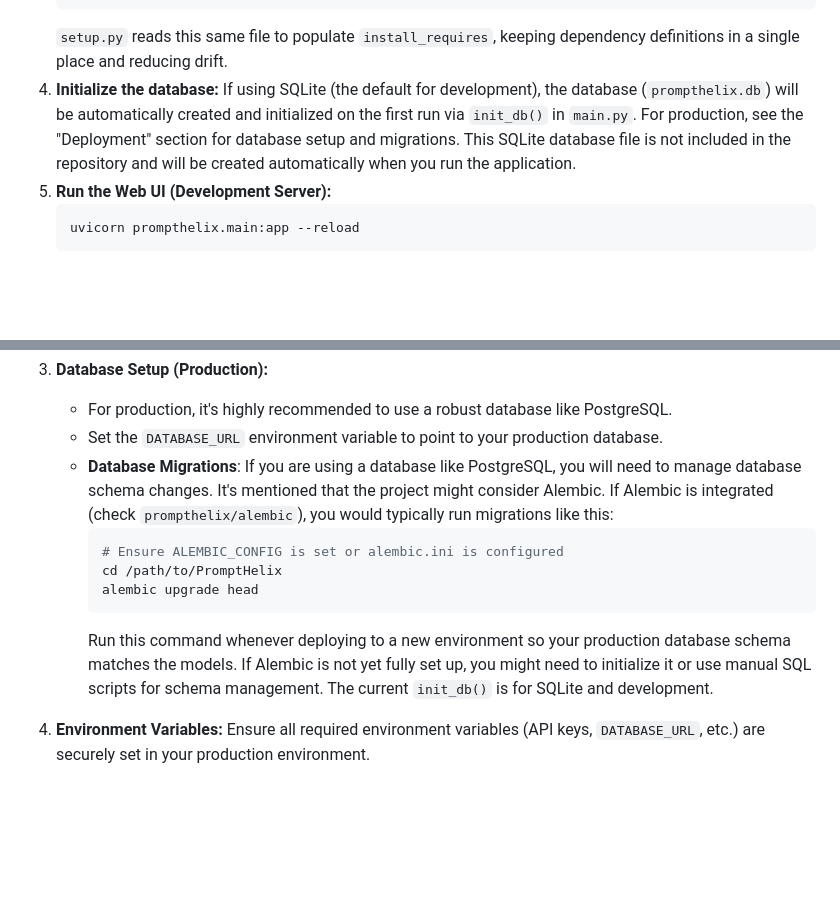
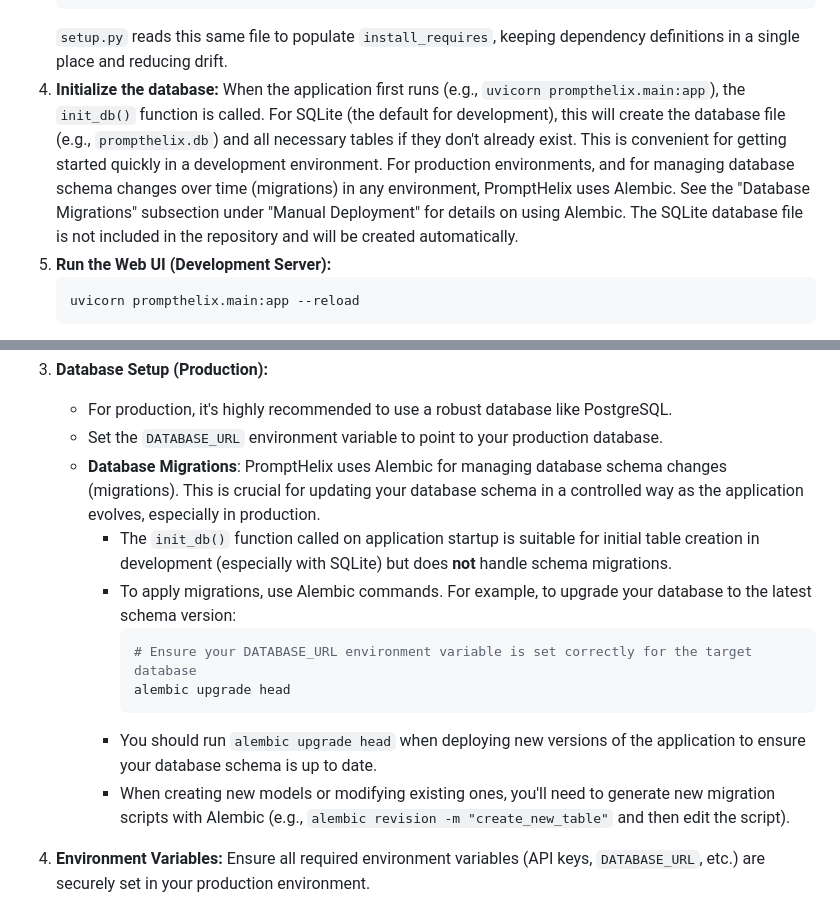
Before and after one commit to cornish337/PromptHelix, a Markdown page: README.md, 2 parts joined by grey strips. GitHub-like rendering; blank space fills up the shorter version.

````diff
--- a/README.md
+++ b/README.md
@@ -132,8 +133,9 @@ You can set these variables in a few ways:
     `setup.py` reads this same file to populate `install_requires`, keeping
     dependency definitions in a single place and reducing drift.
 4.  **Initialize the database:**
-    If using SQLite (the default for development), the database (`prompthelix.db`) will be automatically created and initialized on the first run via `init_db()` in `main.py`. For production, see the "Deployment" section for database setup and migrations.
-    This SQLite database file is not included in the repository and will be created automatically when you run the application.
+    When the application first runs (e.g., `uvicorn prompthelix.main:app`), the `init_db()` function is called. For SQLite (the default for development), this will create the database file (e.g., `prompthelix.db`) and all necessary tables if they don't already exist. This is convenient for getting started quickly in a development environment.
+    For production environments, and for managing database schema changes over time (migrations) in any environment, PromptHelix uses Alembic. See the "Database Migrations" subsection under "Manual Deployment" for details on using Alembic.
+    The SQLite database file is not included in the repository and will be created automatically.
 5.  **Run the Web UI (Development Server):**
     ```bash
     uvicorn prompthelix.main:app --reload
@@ -243,13 +245,15 @@ For a manual production setup, consider the following steps:
 3.  **Database Setup (Production):**
     *   For production, it's highly recommended to use a robust database like PostgreSQL.
     *   Set the `DATABASE_URL` environment variable to point to your production database.
-    *   **Database Migrations**: If you are using a database like PostgreSQL, you will need to manage database schema changes. It's mentioned that the project might consider Alembic. If Alembic is integrated (check `prompthelix/alembic`), you would typically run migrations like this:
-        ```bash
-        # Ensure ALEMBIC_CONFIG is set or alembic.ini is configured
-        cd /path/to/PromptHelix
-        alembic upgrade head
-        ```
-        Run this command whenever deploying to a new environment so your production database schema matches the models. If Alembic is not yet fully set up, you might need to initialize it or use manual SQL scripts for schema management. The current `init_db()` is for SQLite and development.
+    *   **Database Migrations**: PromptHelix uses Alembic for managing database schema changes (migrations). This is crucial for updating your database schema in a controlled way as the application evolves, especially in production.
+        *   The `init_db()` function called on application startup is suitable for initial table creation in development (especially with SQLite) but does **not** handle schema migrations.
+        *   To apply migrations, use Alembic commands. For example, to upgrade your database to the latest schema version:
+            ```bash
+            # Ensure your DATABASE_URL environment variable is set correctly for the target database
+            alembic upgrade head
+            ```
+        *   You should run `alembic upgrade head` when deploying new versions of the application to ensure your database schema is up to date.
+        *   When creating new models or modifying existing ones, you'll need to generate new migration scripts with Alembic (e.g., `alembic revision -m "create_new_table"` and then edit the script).
 
 4.  **Environment Variables:**
     Ensure all required environment variables (API keys, `DATABASE_URL`, etc.) are securely set in your production environment.
````
Also changed, not shown: other parts of README.md (+1 -0 lines).
